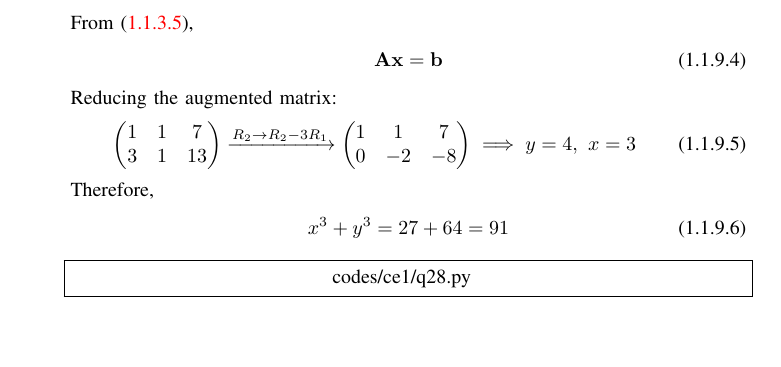
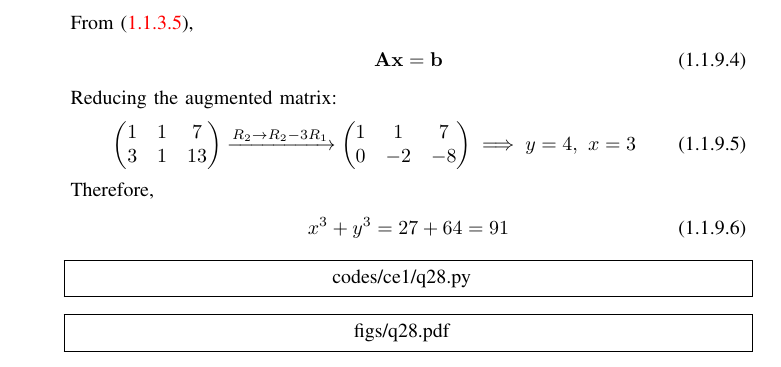
Before and after one commit to Sara-TS27/GATE-CE1-2025, a LaTeX paper (main.tex, which reads chapters/ce1-2026-problems.tex): part of page 15 of 25, cut so that both start at the same text. Compiled offline with pdfLaTeX.

Commit message:
Update ce1-2026-problems.tex
Added a new listing for a figure related to question 28.

```diff
--- a/chapters/ce1-2026-problems.tex
+++ b/chapters/ce1-2026-problems.tex
@@ -327,6 +327,9 @@ x^3 + y^3 = 27 + 64 = 91
 \end{align}
 \begin{lstlisting}[frame=single, basicstyle=\rmfamily, escapeinside={(*@}{@*)}]
 (*@\makebox[\dimexpr\linewidth-2\fboxsep-2\fboxrule\relax][c]{codes/ce1/q28.py}@*)
+\end{lstlisting}
+\begin{lstlisting}[frame=single, basicstyle=\rmfamily, escapeinside={(*@}{@*)}]
+(*@\makebox[\dimexpr\linewidth-2\fboxsep-2\fboxrule\relax][c]{figs/q28.pdf}@*)
 \end{lstlisting}
 
 % ----------------------------------------------------------- Q33
```
